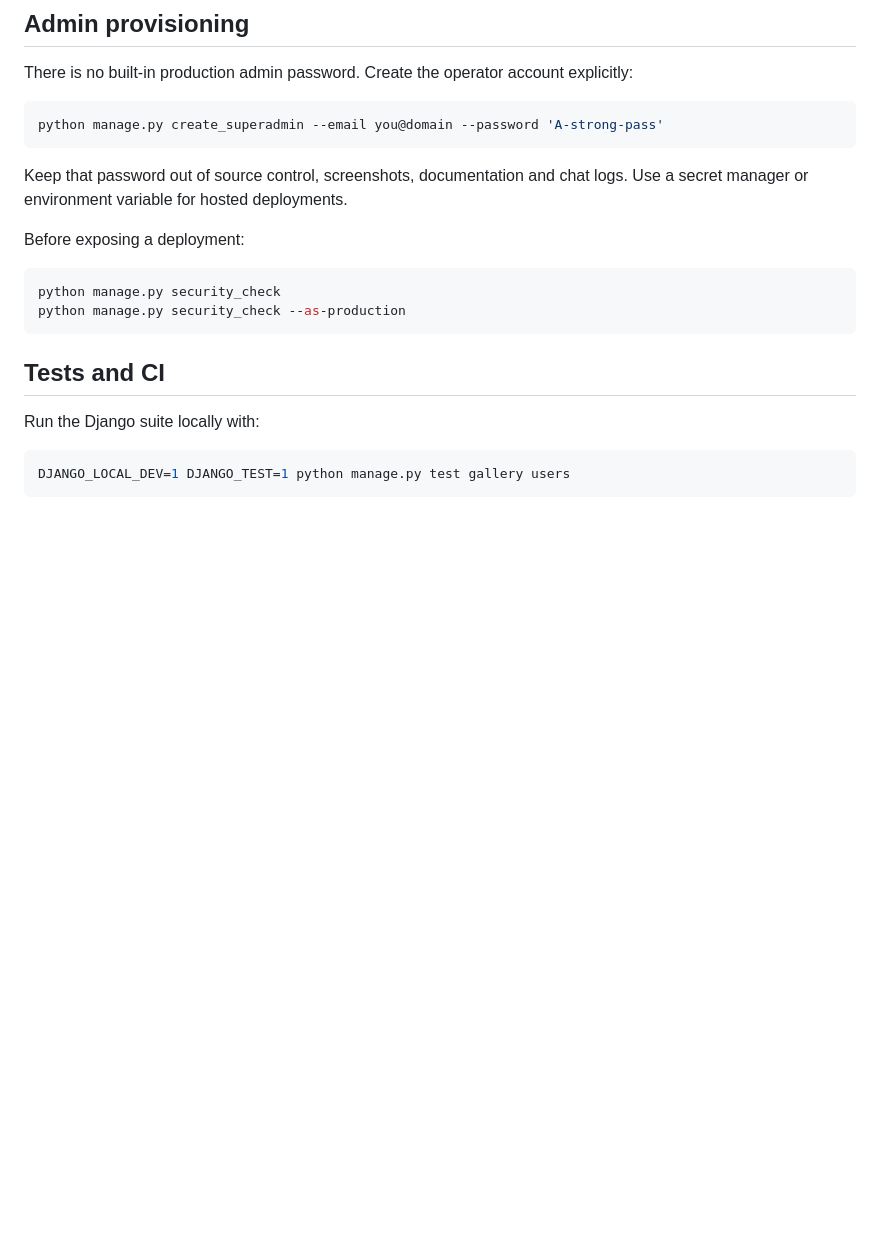
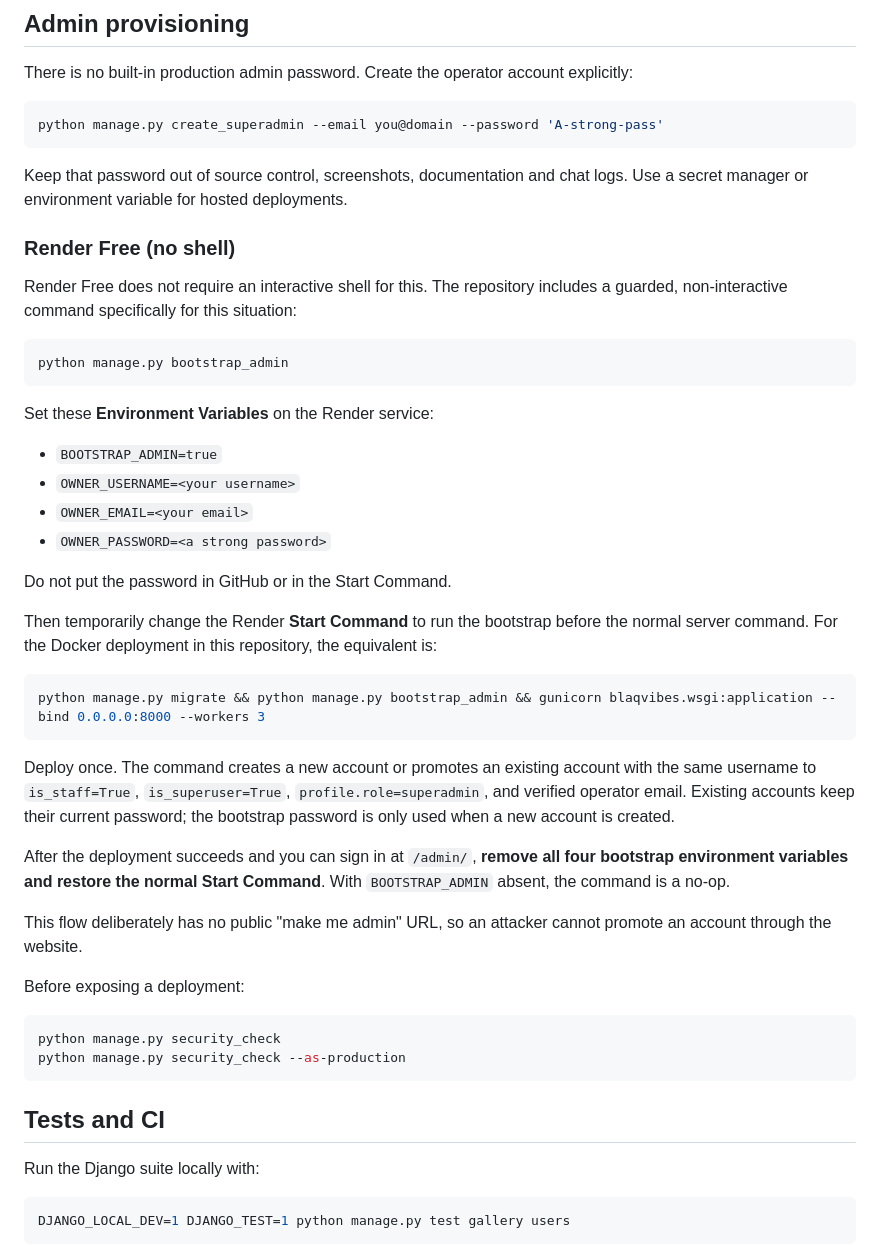
Before and after one commit to Njwacky/blaqVibe, a Markdown page: README.md, the part around one of its changes. GitHub-like rendering; blank space fills up the shorter version.

Commit message:
Document Render Free admin bootstrap

````diff
--- a/README.md
+++ b/README.md
@@ -71,6 +64,35 @@ python manage.py create_superadmin --email you@domain --password 'A-strong-pass'
 ```
 
 Keep that password out of source control, screenshots, documentation and chat logs. Use a secret manager or environment variable for hosted deployments.
+
+### Render Free (no shell)
+
+Render Free does not require an interactive shell for this. The repository includes a guarded, non-interactive command specifically for this situation:
+
+```bash
+python manage.py bootstrap_admin
+```
+
+Set these **Environment Variables** on the Render service:
+
+- `BOOTSTRAP_ADMIN=true`
+- `OWNER_USERNAME=<your username>`
+- `OWNER_EMAIL=<your email>`
+- `OWNER_PASSWORD=<a strong password>`
+
+Do not put the password in GitHub or in the Start Command.
+
+Then temporarily change the Render **Start Command** to run the bootstrap before the normal server command. For the Docker deployment in this repository, the equivalent is:
+
+```bash
+python manage.py migrate && python manage.py bootstrap_admin && gunicorn blaqvibes.wsgi:application --bind 0.0.0.0:8000 --workers 3
+```
+
+Deploy once. The command creates a new account or promotes an existing account with the same username to `is_staff=True`, `is_superuser=True`, `profile.role=superadmin`, and verified operator email. Existing accounts keep their current password; the bootstrap password is only used when a new account is created.
+
+After the deployment succeeds and you can sign in at `/admin/`, **remove all four bootstrap environment variables and restore the normal Start Command**. With `BOOTSTRAP_ADMIN` absent, the command is a no-op.
+
+This flow deliberately has no public "make me admin" URL, so an attacker cannot promote an account through the website.
 
 Before exposing a deployment:
 
````
Also changed, not shown: other parts of README.md (+4 -11 lines).
